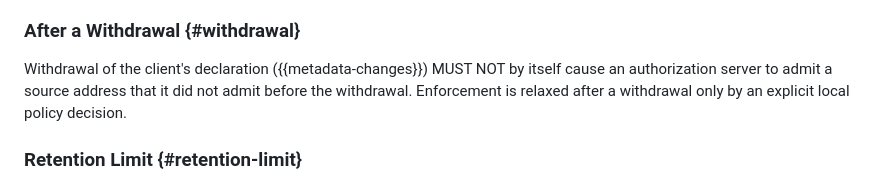
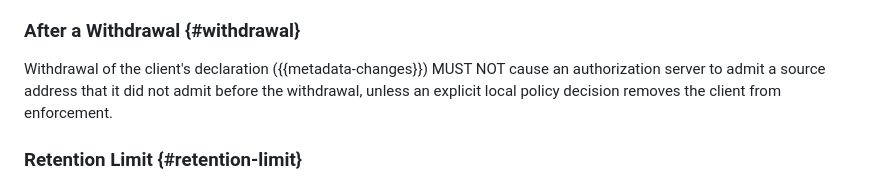
Before and after one commit to mcguinness/draft-mcguinness-oauth-client-ip-ranges, a Markdown page: draft-mcguinness-oauth-client-ip-ranges.md, the part around the change. Drawn GitHub-style.

Commit message:
Fold the withdrawal exception into its MUST NOT
Jeff, oauth@ietf.org: the second sentence of Section 4.5.2 read as weaker than the MUST NOT before it. Make the explicit local policy decision the exception to the MUST NOT, matching the recovery path in Section 5. No change in meaning.

```diff
--- a/draft-mcguinness-oauth-client-ip-ranges.md
+++ b/draft-mcguinness-oauth-client-ip-ranges.md
@@ -403,9 +403,9 @@ if it sets one ({{retention-limit}}).
 ### After a Withdrawal {#withdrawal}
 
 Withdrawal of the client's declaration ({{metadata-changes}}) MUST NOT
-by itself cause an authorization server to admit a source address that
-it did not admit before the withdrawal. Enforcement is relaxed after a
-withdrawal only by an explicit local policy decision.
+cause an authorization server to admit a source address that it did not
+admit before the withdrawal, unless an explicit local policy decision
+removes the client from enforcement.
 
 ### Retention Limit {#retention-limit}
 
```
